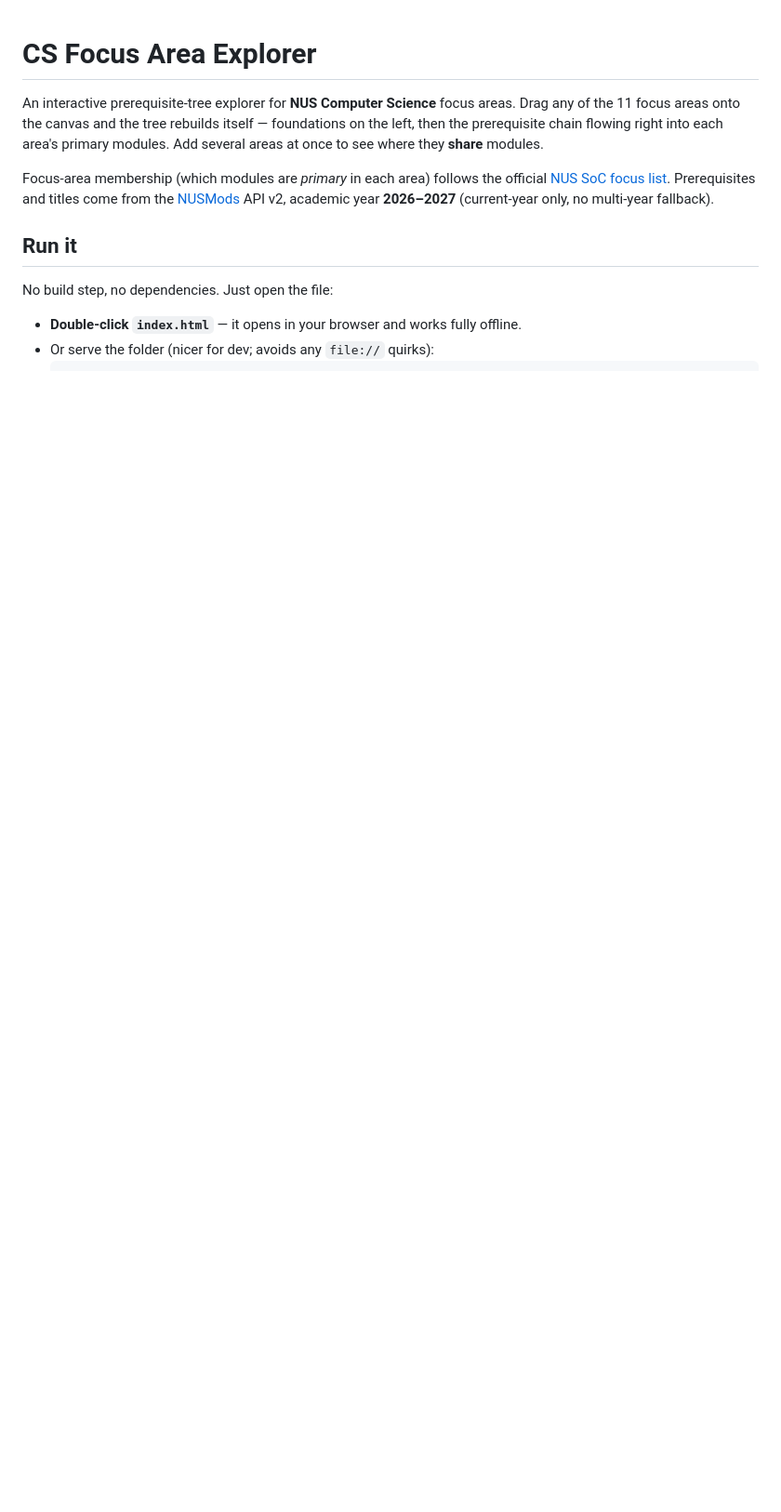
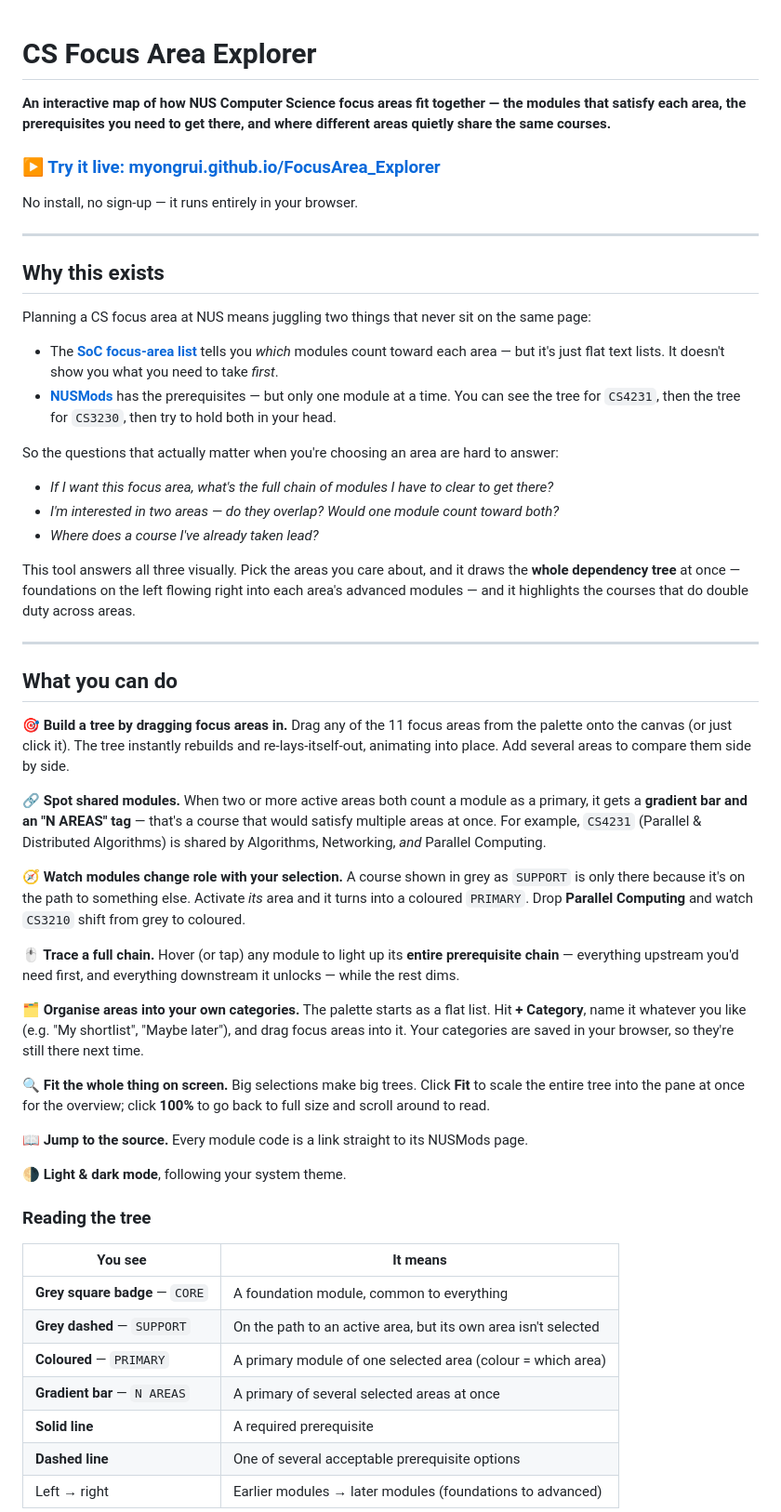
Before and after one commit to myongrui/FocusArea_Explorer, a Markdown page: README.md, the part around one of its changes. Shown at 93% size. Rendered like a GitHub page; blank space fills up the shorter version.

```diff
--- a/README.md
+++ b/README.md
@@ -1,19 +1,57 @@
 # CS Focus Area Explorer
 
-An interactive prerequisite-tree explorer for **NUS Computer Science** focus areas.
-Drag any of the 11 focus areas onto the canvas and the tree rebuilds itself —
-foundations on the left, then the prerequisite chain flowing right into each
-area's primary modules. Add several areas at once to see where they **share**
-modules.
+**An interactive map of how NUS Computer Science focus areas fit together — the modules that satisfy each area, the prerequisites you need to get there, and where different areas quietly share the same courses.**
 
-Focus-area membership (which modules are *primary* in each area) follows the
-official [NUS SoC focus list](https://www.comp.nus.edu.sg/programmes/ug/focus/).
-Prerequisites and titles come from the [NUSMods](https://nusmods.com) API v2,
-academic year **2026–2027** (current-year only, no multi-year fallback).
+### ▶ [Try it live: myongrui.github.io/FocusArea_Explorer](https://myongrui.github.io/FocusArea_Explorer/)
 
-## Run it
+No install, no sign-up — it runs entirely in your browser.
 
-No build step, no dependencies. Just open the file:
+---
 
-- **Double-click `index.html`** — it opens in your browser and works fully offline.
-- Or serve the folder (nicer for dev; avoids any `file://` quirks):
+## Why this exists
+
+Planning a CS focus area at NUS means juggling two things that never sit on the same page:
+
+- The **[SoC focus-area list](https://www.comp.nus.edu.sg/programmes/ug/focus/)** tells you *which* modules count toward each area — but it's just flat text lists. It doesn't show you what you need to take *first*.
+- **[NUSMods](https://nusmods.com)** has the prerequisites — but only one module at a time. You can see the tree for `CS4231`, then the tree for `CS3230`, then try to hold both in your head.
+
+So the questions that actually matter when you're choosing an area are hard to answer:
+
+- *If I want this focus area, what's the full chain of modules I have to clear to get there?*
+- *I'm interested in two areas — do they overlap? Would one module count toward both?*
+- *Where does a course I've already taken lead?*
+
+This tool answers all three visually. Pick the areas you care about, and it draws the **whole dependency tree** at once — foundations on the left flowing right into each area's advanced modules — and it highlights the courses that do double duty across areas.
+
+---
+
+## What you can do
+
+**🎯 Build a tree by dragging focus areas in.** Drag any of the 11 focus areas from the palette onto the canvas (or just click it). The tree instantly rebuilds and re-lays-itself-out, animating into place. Add several areas to compare them side by side.
+
+**🔗 Spot shared modules.** When two or more active areas both count a module as a primary, it gets a **gradient bar and an "N AREAS" tag** — that's a course that would satisfy multiple areas at once. For example, `CS4231` (Parallel & Distributed Algorithms) is shared by Algorithms, Networking, *and* Parallel Computing.
+
+**🧭 Watch modules change role with your selection.** A course shown in grey as `SUPPORT` is only there because it's on the path to something else. Activate *its* area and it turns into a coloured `PRIMARY`. Drop **Parallel Computing** and watch `CS3210` shift from grey to coloured.
+
+**🖱️ Trace a full chain.** Hover (or tap) any module to light up its **entire prerequisite chain** — everything upstream you'd need first, and everything downstream it unlocks — while the rest dims.
+
+**🗂️ Organise areas into your own categories.** The palette starts as a flat list. Hit **+ Category**, name it whatever you like (e.g. "My shortlist", "Maybe later"), and drag focus areas into it. Your categories are saved in your browser, so they're still there next time.
+
+**🔍 Fit the whole thing on screen.** Big selections make big trees. Click **Fit** to scale the entire tree into the pane at once for the overview; click **100%** to go back to full size and scroll around to read.
+
+**📖 Jump to the source.** Every module code is a link straight to its NUSMods page.
+
+**🌗 Light & dark mode**, following your system theme.
+
+### Reading the tree
+
+| You see | It means |
+|---|---|
+| **Grey square badge** — `CORE` | A foundation module, common to everything |
+| **Grey dashed** — `SUPPORT` | On the path to an active area, but its own area isn't selected |
+| **Coloured** — `PRIMARY` | A primary module of one selected area (colour = which area) |
+| **Gradient bar** — `N AREAS` | A primary of several selected areas at once |
+| **Solid line** | A required prerequisite |
+| **Dashed line** | One of several acceptable prerequisite options |
+| Left → right | Earlier modules → later modules (foundations to advanced) |
+
```
Also changed, not shown: other parts of README.md (+38 -40 lines).
